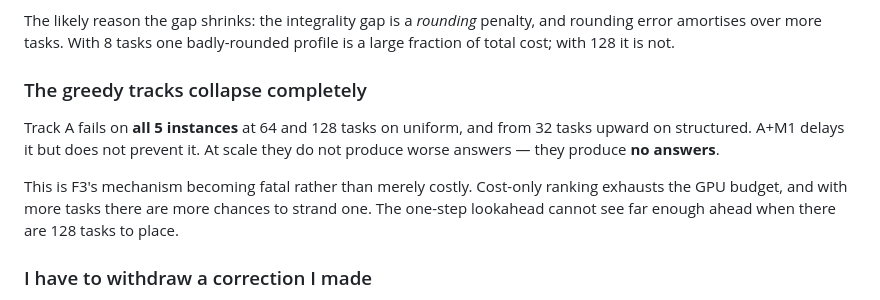
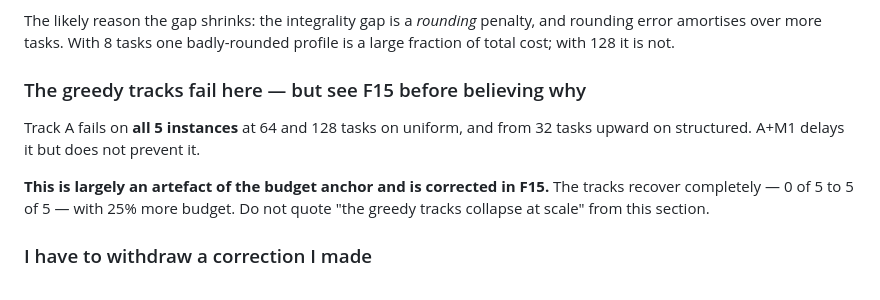
Before and after one commit to Arno125456/EnterpriseOrches, a Markdown page: docs/poc_findings.md, the part around one of its changes. Drawn GitHub-style.

```diff
--- a/docs/poc_findings.md
+++ b/docs/poc_findings.md
@@ -682,15 +682,14 @@ The likely reason the gap shrinks: the integrality gap is a *rounding* penalty,
 error amortises over more tasks. With 8 tasks one badly-rounded profile is a large fraction
 of total cost; with 128 it is not.
 
-### The greedy tracks collapse completely
+### The greedy tracks fail here — but see F15 before believing why
 
 Track A fails on **all 5 instances** at 64 and 128 tasks on uniform, and from 32 tasks
-upward on structured. A+M1 delays it but does not prevent it. At scale they do not produce
-worse answers — they produce **no answers**.
+upward on structured. A+M1 delays it but does not prevent it.
 
-This is F3's mechanism becoming fatal rather than merely costly. Cost-only ranking exhausts
-the GPU budget, and with more tasks there are more chances to strand one. The one-step
-lookahead cannot see far enough ahead when there are 128 tasks to place.
+**This is largely an artefact of the budget anchor and is corrected in F15.** The tracks
+recover completely — 0 of 5 to 5 of 5 — with 25% more budget. Do not quote "the greedy
+tracks collapse at scale" from this section.
 
 ### I have to withdraw a correction I made
 
```
Also changed, not shown: other parts of docs/poc_findings.md (+56 -0 lines).
